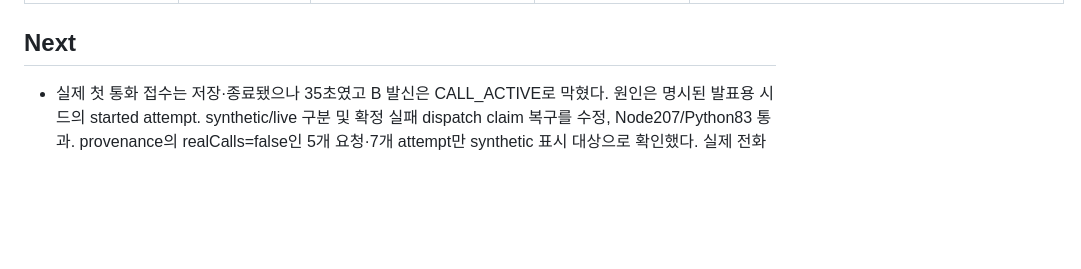
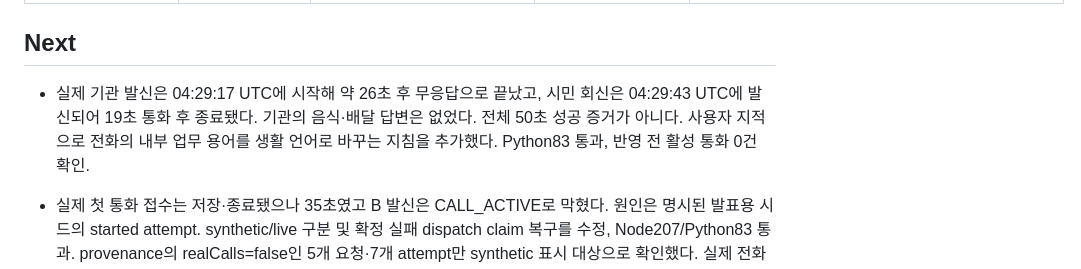
Before and after one commit to sergiobuilds/malgyeol, a Markdown page: PASSDOWN.md, the part around one of its changes. Drawn GitHub-style; blank space fills up the shorter version.

```diff
--- a/PASSDOWN.md
+++ b/PASSDOWN.md
@@ -7,6 +7,8 @@ verified_commit: b796237c221db2299e76cc21bb2b5bf98c4a479c
 ---
 
 ## Next
+
+- 실제 기관 발신은 04:29:17 UTC에 시작해 약 26초 후 무응답으로 끝났고, 시민 회신은 04:29:43 UTC에 발신되어 19초 통화 후 종료됐다. 기관의 음식·배달 답변은 없었다. 전체 50초 성공 증거가 아니다. 사용자 지적으로 전화의 내부 업무 용어를 생활 언어로 바꾸는 지침을 추가했다. Python83 통과, 반영 전 활성 통화 0건 확인.
 
 - 실제 첫 통화 접수는 저장·종료됐으나 35초였고 B 발신은 CALL_ACTIVE로 막혔다. 원인은 명시된 발표용 시드의 started attempt. synthetic/live 구분 및 확정 실패 dispatch claim 복구를 수정, Node207/Python83 통과. provenance의 realCalls=false인 5개 요청·7개 attempt만 synthetic 표시 대상으로 확인했다. 실제 전화 완료/전체50초는 아직 미달이다.
 - 사용자 추가 승인: 정미경 목업 시연은 이름주소 공유 동의를 재질문하지 않는다. private demoAuthorization=true를 등록 mock 번호·승인 기관 경로에만 적용하고 운영자 사전승인 출처를 남긴다. 주소는 짧게 말하고 현재 거동 상태를 확인한다. 일반 신규 시민의 동의 절차는 유지한다.
```
Also changed, not shown: other parts of PASSDOWN.md (+2 -2 lines).
